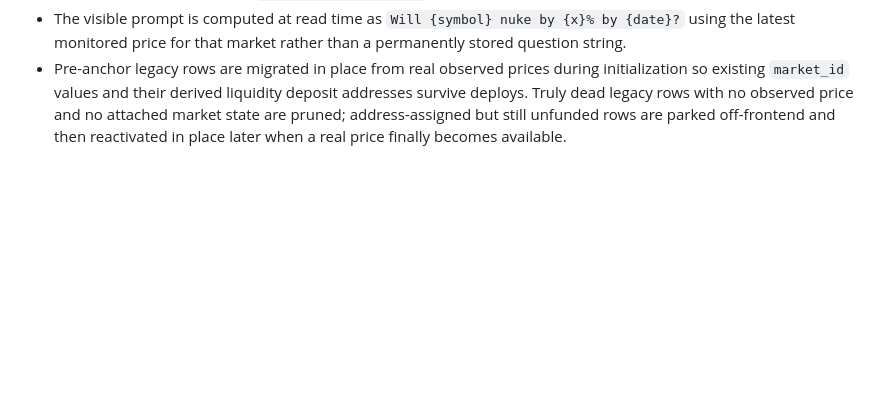
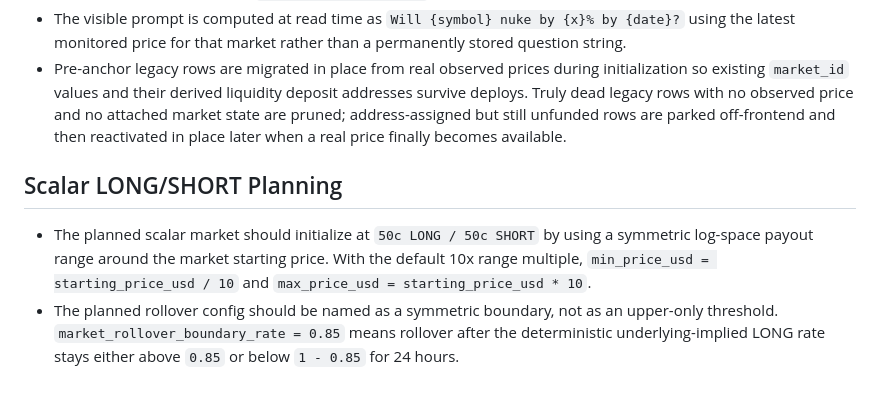
Before and after one commit to nukefm/nuke.fm, a Markdown page: CONTEXT_LOG.md, the part around the change. GitHub-like rendering; blank space fills up the shorter version.

Commit message:
Revise scalar market plan for symmetric bounds

```diff
--- a/CONTEXT_LOG.md
+++ b/CONTEXT_LOG.md
@@ -84,3 +84,8 @@
 - Only one active market per token is frontend-visible. When that visible market's monitored price moves outside its configured range, the frontend rolls to a new successor market while the older market stays active, tradable, and publicly inspectable through `hidden_active_markets`.
 - The visible prompt is computed at read time as `Will {symbol} nuke by {x}% by {date}?` using the latest monitored price for that market rather than a permanently stored question string.
 - Pre-anchor legacy rows are migrated in place from real observed prices during initialization so existing `market_id` values and their derived liquidity deposit addresses survive deploys. Truly dead legacy rows with no observed price and no attached market state are pruned; address-assigned but still unfunded rows are parked off-frontend and then reactivated in place later when a real price finally becomes available.
+
+## Scalar LONG/SHORT Planning
+
+- The planned scalar market should initialize at `50c LONG / 50c SHORT` by using a symmetric log-space payout range around the market starting price. With the default 10x range multiple, `min_price_usd = starting_price_usd / 10` and `max_price_usd = starting_price_usd * 10`.
+- The planned rollover config should be named as a symmetric boundary, not as an upper-only threshold. `market_rollover_boundary_rate = 0.85` means rollover after the deterministic underlying-implied LONG rate stays either above `0.85` or below `1 - 0.85` for 24 hours.
```
Also changed, not shown: plan/scalar-long-short-markets.md (+12 -12 lines).
